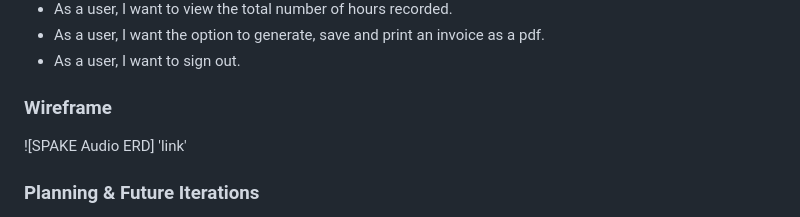
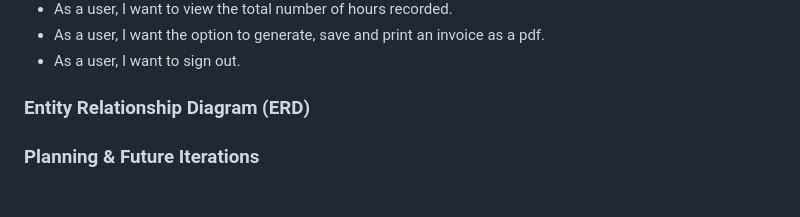
Before and after one commit to joelthibodeau/spake-audio-client, a Markdown page: README.md, the part around the change printed below. Rendered like a GitHub page.

```diff
--- a/README.md
+++ b/README.md
@@ -41,9 +88,7 @@ single page application.
 * As a user, I want the option to generate, save and print an invoice as a pdf.
 * As a user, I want to sign out.
 
-### Wireframe ###
-
-![SPAKE Audio ERD] 'link'
+### Entity Relationship Diagram (ERD) ###
 
 ### Planning & Future Iterations ###
 
```
Also changed, not shown: other parts of README.md (+47 -0 lines), images/spake-audio-ss.png (added).
